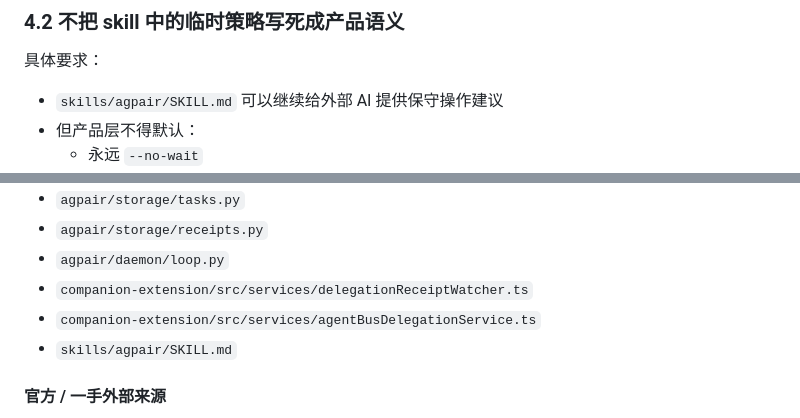
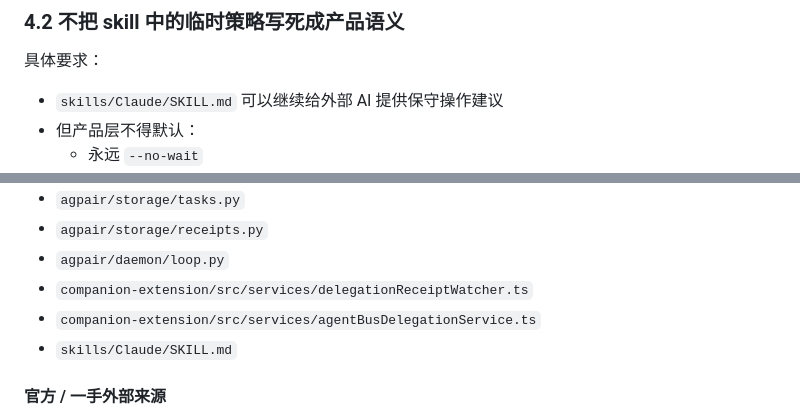
Before and after one commit to logicrw/agpair, a Markdown page: docs/agent-delegation-research.md, 2 parts joined by grey strips. GitHub-like rendering.

```diff
--- a/docs/agent-delegation-research.md
+++ b/docs/agent-delegation-research.md
@@ -312,7 +312,7 @@ AG-UI 的价值主要在：
 
 具体要求：
 
-- `skills/agpair/SKILL.md` 可以继续给外部 AI 提供保守操作建议
+- `skills/Claude/SKILL.md` 可以继续给外部 AI 提供保守操作建议
 - 但产品层不得默认：
   - 永远 `--no-wait`
   - 永远 direct commit
@@ -893,7 +893,7 @@ AG-UI 的价值主要在：
 - `agpair/daemon/loop.py`
 - `companion-extension/src/services/delegationReceiptWatcher.ts`
 - `companion-extension/src/services/agentBusDelegationService.ts`
-- `skills/agpair/SKILL.md`
+- `skills/Claude/SKILL.md`
 
 #### 官方 / 一手外部来源
 
```
Also changed, not shown: other parts of docs/agent-delegation-research.md (+3 -3 lines), README.zh-CN.md (+4 -2 lines), docs/claude-code-integration.zh-CN.md (+4 -3 lines).
